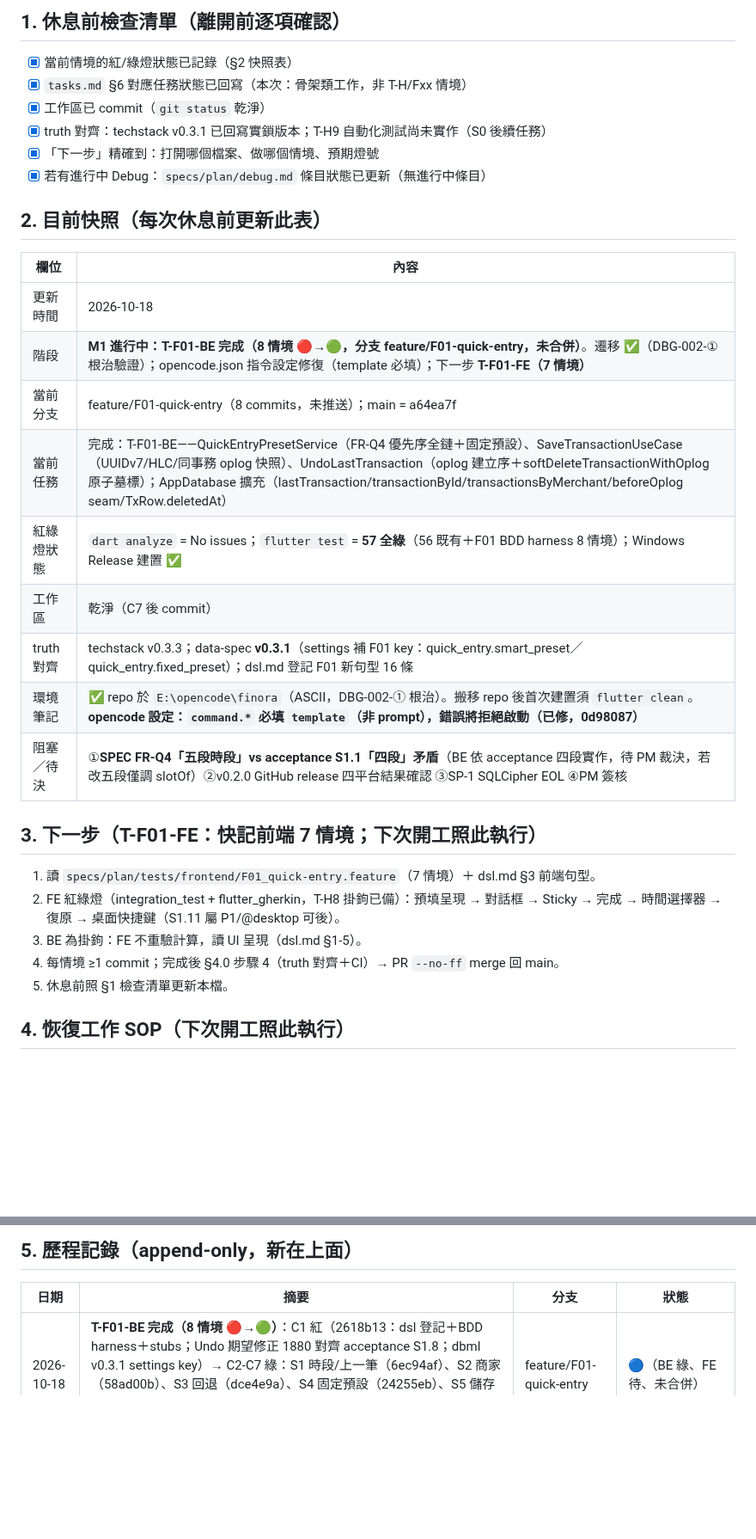
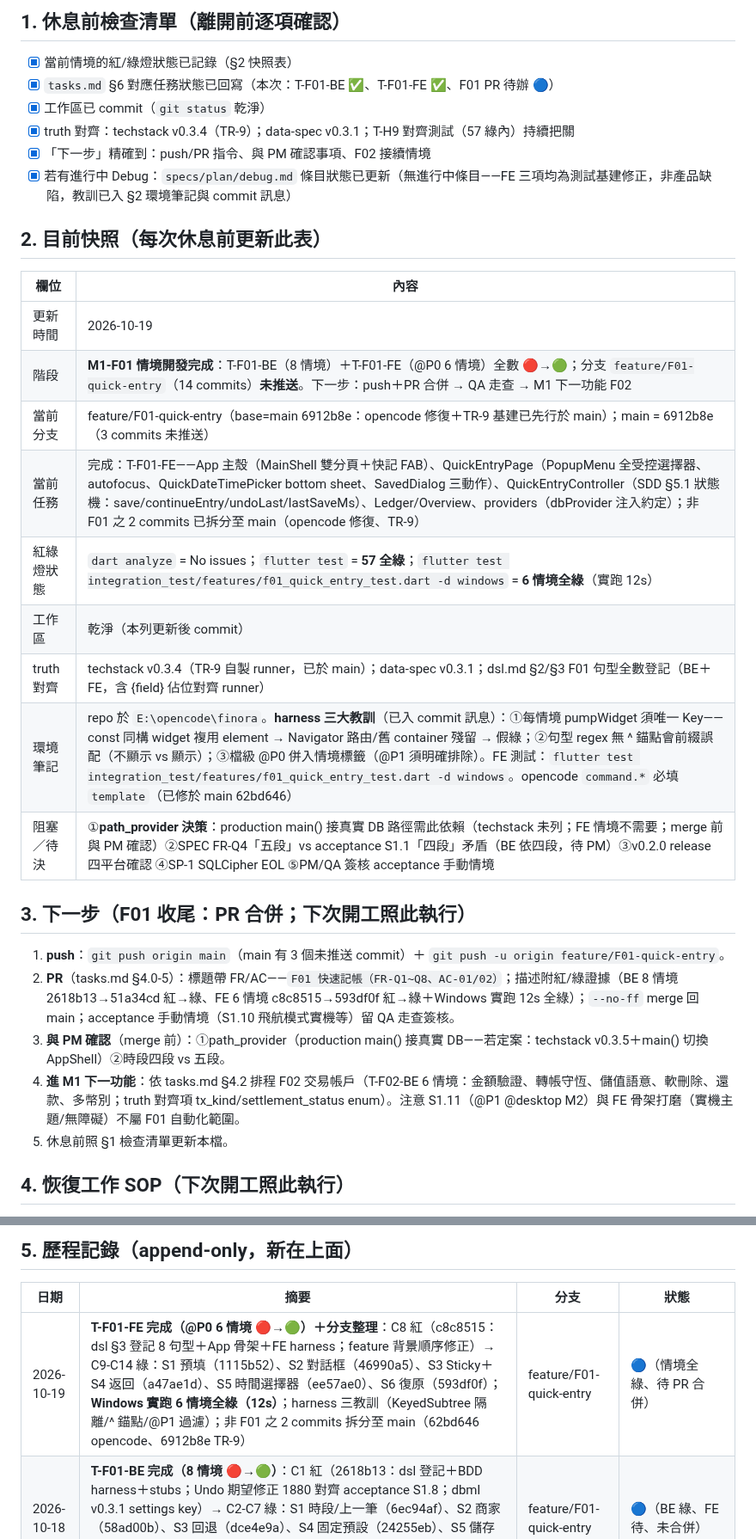
Before and after one commit to hung214/finora, a Markdown page: session.md, 2 parts joined by grey strips. Shown at 86% size. GitHub-like rendering; blank space fills up the shorter version.

Commit message:
docs(f01): F01 BE+FE 情境全數完成——tasks §6（T-F01-BE/FE ✅、PR 🔵）、session.md 快照/下一步/歷程回寫（harness 三教訓入環境筆記）

```diff
--- a/session.md
+++ b/session.md
@@ -10,32 +10,32 @@
 ## 1. 休息前檢查清單（離開前逐項確認）
 
 - [x] 當前情境的紅/綠燈狀態已記錄（§2 快照表）
-- [x] `tasks.md` §6 對應任務狀態已回寫（本次：骨架類工作，非 T-H/Fxx 情境）
+- [x] `tasks.md` §6 對應任務狀態已回寫（本次：T-F01-BE ✅、T-F01-FE ✅、F01 PR 待辦 🔵）
 - [x] 工作區已 commit（`git status` 乾淨）
-- [x] truth 對齊：techstack v0.3.1 已回寫實鎖版本；T-H9 自動化測試尚未實作（S0 後續任務）
-- [x] 「下一步」精確到：打開哪個檔案、做哪個情境、預期燈號
-- [x] 若有進行中 Debug：`specs/plan/debug.md` 條目狀態已更新（無進行中條目）
+- [x] truth 對齊：techstack v0.3.4（TR-9）；data-spec v0.3.1；T-H9 對齊測試（57 綠內）持續把關
+- [x] 「下一步」精確到：push/PR 指令、與 PM 確認事項、F02 接續情境
+- [x] 若有進行中 Debug：`specs/plan/debug.md` 條目狀態已更新（無進行中條目——FE 三項均為測試基建修正，非產品缺陷，教訓已入 §2 環境筆記與 commit 訊息）
 
 ## 2. 目前快照（每次休息前更新此表）
 
 | 欄位 | 內容 |
 |---|---|
-| 更新時間 | 2026-10-18 |
-| 階段 | **M1 進行中：T-F01-BE 完成（8 情境 🔴→🟢，分支 feature/F01-quick-entry，未合併）**。遷移 ✅（DBG-002-① 根治驗證）；opencode.json 指令設定修復（template 必填）；下一步 **T-F01-FE（7 情境）** |
-| 當前分支 | feature/F01-quick-entry（8 commits，未推送）；main = a64ea7f |
-| 當前任務 | 完成：T-F01-BE——QuickEntryPresetService（FR-Q4 優先序全鏈＋固定預設）、SaveTransactionUseCase（UUIDv7/HLC/同事務 oplog 快照）、UndoLastTransaction（oplog 建立序＋softDeleteTransactionWithOplog 原子墓標）；AppDatabase 擴充（lastTransaction/transactionById/transactionsByMerchant/beforeOplog seam/TxRow.deletedAt） |
-| 紅綠燈狀態 | `dart analyze` = No issues；`flutter test` = **57 全綠**（56 既有＋F01 BDD harness 8 情境）；Windows Release 建置 ✅ |
-| 工作區 | 乾淨（C7 後 commit） |
-| truth 對齊 | techstack v0.3.3；data-spec **v0.3.1**（settings 補 F01 key：quick_entry.smart_preset／quick_entry.fixed_preset）；dsl.md 登記 F01 新句型 16 條 |
-| 環境筆記 | ✅ repo 於 `E:\opencode\finora`（ASCII，DBG-002-① 根治）。搬移 repo 後首次建置須 `flutter clean`。**opencode 設定：`command.*` 必填 `template`（非 prompt），錯誤將拒絕啟動（已修，0d98087）** |
-| 阻塞／待決 | ①**SPEC FR-Q4「五段時段」vs acceptance S1.1「四段」矛盾**（BE 依 acceptance 四段實作，待 PM 裁決，若改五段僅調 slotOf）②v0.2.0 GitHub release 四平台結果確認 ③SP-1 SQLCipher EOL ④PM 簽核 |
+| 更新時間 | 2026-10-19 |
+| 階段 | **M1-F01 情境開發完成**：T-F01-BE（8 情境）＋T-F01-FE（@P0 6 情境）全數 🔴→🟢；分支 `feature/F01-quick-entry`（14 commits）**未推送**。下一步：push＋PR 合併 → QA 走查 → M1 下一功能 F02 |
+| 當前分支 | feature/F01-quick-entry（base=main 6912b8e：opencode 修復＋TR-9 基建已先行於 main）；main = 6912b8e（3 commits 未推送） |
+| 當前任務 | 完成：T-F01-FE——App 主殼（MainShell 雙分頁＋快記 FAB）、QuickEntryPage（PopupMenu 全受控選擇器、autofocus、QuickDateTimePicker bottom sheet、SavedDialog 三動作）、QuickEntryController（SDD §5.1 狀態機：save/continueEntry/undoLast/lastSaveMs）、Ledger/Overview、providers（dbProvider 注入約定）；非 F01 之 2 commits 已拆分至 main（opencode 修復、TR-9） |
+| 紅綠燈狀態 | `dart analyze` = No issues；`flutter test` = **57 全綠**；`flutter test integration_test/features/f01_quick_entry_test.dart -d windows` = **6 情境全綠**（實跑 12s） |
+| 工作區 | 乾淨（本列更新後 commit） |
+| truth 對齊 | techstack v0.3.4（TR-9 自製 runner，已於 main）；data-spec v0.3.1；dsl.md §2/§3 F01 句型全數登記（BE＋FE，含 {field} 佔位對齊 runner） |
+| 環境筆記 | repo 於 `E:\opencode\finora`。**harness 三大教訓**（已入 commit 訊息）：①每情境 pumpWidget 須唯一 Key——const 同構 widget 複用 element → Navigator 路由/舊 container 殘留 → 假綠；②句型 regex 無 ^ 錨點會前綴誤配（不顯示 vs 顯示）；③檔級 @P0 併入情境標籤（@P1 須明確排除）。FE 測試：`flutter test integration_test/features/f01_quick_entry_test.dart -d windows`。opencode `command.*` 必填 `template`（已修於 main 62bd646） |
+| 阻塞／待決 | ①**path_provider 決策**：production main() 接真實 DB 路徑需此依賴（techstack 未列；FE 情境不需要；merge 前與 PM 確認）②SPEC FR-Q4「五段」vs acceptance S1.1「四段」矛盾（BE 依四段，待 PM）③v0.2.0 release 四平台確認 ④SP-1 SQLCipher EOL ⑤PM/QA 簽核 acceptance 手動情境 |
 
-## 3. 下一步（T-F01-FE：快記前端 7 情境；下次開工照此執行）
+## 3. 下一步（F01 收尾：PR 合併；下次開工照此執行）
 
-1. 讀 `specs/plan/tests/frontend/F01_quick-entry.feature`（7 情境）＋ dsl.md §3 前端句型。
-2. FE 紅綠燈（integration_test + flutter_gherkin，T-H8 掛鉤已備）：預填呈現 → 對話框 → Sticky → 完成 → 時間選擇器 → 復原 → 桌面快捷鍵（S1.11 屬 P1/@desktop 可後）。
-3. BE 為掛鉤：FE 不重驗計算，讀 UI 呈現（dsl.md §1-5）。
-4. 每情境 ≥1 commit；完成後 §4.0 步驟 4（truth 對齊＋CI）→ PR `--no-ff` merge 回 main。
+1. **push**：`git push origin main`（main 有 3 個未推送 commit）＋ `git push -u origin feature/F01-quick-entry`。
+2. **PR**（tasks.md §4.0-5）：標題帶 FR/AC——`F01 快速記帳（FR-Q1~Q8、AC-01/02）`；描述附紅/綠證據（BE 8 情境 2618b13→51a34cd 紅→綠、FE 6 情境 c8c8515→593df0f 紅→綠＋Windows 實跑 12s 全綠）；`--no-ff` merge 回 main；acceptance 手動情境（S1.10 飛航模式實機等）留 QA 走查簽核。
+3. **與 PM 確認**（merge 前）：①path_provider（production main() 接真實 DB——若定案：techstack v0.3.5＋main() 切換 AppShell）②時段四段 vs 五段。
+4. **進 M1 下一功能**：依 tasks.md §4.2 排程 F02 交易帳戶（T-F02-BE 6 情境：金額驗證、轉帳守恆、儲值語意、軟刪除、還款、多幣別；truth 對齊項 tx_kind/settlement_status enum）。注意 S1.11（@P1 @desktop M2）與 FE 骨架打磨（實機主題/無障礙）不屬 F01 自動化範圍。
 5. 休息前照 §1 檢查清單更新本檔。
 
 ## 4. 恢復工作 SOP（下次開工照此執行）
@@ -50,6 +50,7 @@
 
 | 日期 | 摘要 | 分支 | 狀態 |
 |---|---|---|---|
+| 2026-10-19 | **T-F01-FE 完成（@P0 6 情境 🔴→🟢）＋分支整理**：C8 紅（c8c8515：dsl §3 登記 8 句型＋App 骨架＋FE harness；feature 背景順序修正）→ C9-C14 綠：S1 預填（1115b52）、S2 對話框（46990a5）、S3 Sticky＋S4 返回（a47ae1d）、S5 時間選擇器（ee57ae0）、S6 復原（593df0f）；**Windows 實跑 6 情境全綠（12s）**；harness 三教訓（KeyedSubtree 隔離/^ 錨點/@P1 過濾）；非 F01 之 2 commits 拆分至 main（62bd646 opencode、6912b8e TR-9） | feature/F01-quick-entry | 🔵（情境全綠、待 PR 合併） |
 | 2026-10-18 | **T-F01-BE 完成（8 情境 🔴→🟢）**：C1 紅（2618b13：dsl 登記＋BDD harness＋stubs；Undo 期望修正 1880 對齊 acceptance S1.8；dbml v0.3.1 settings key）→ C2-C7 綠：S1 時段/上一筆（6ec94af）、S2 商家（58ad00b）、S3 回退（dce4e9a）、S4 固定預設（24255eb）、S5 儲存事務（d045e12；S7 離線/S8 效能同）、S6 Undo 墓標（51a34cd）；57 測試全綠；opencode.json 修復（0d98087） | feature/F01-quick-entry | 🔵（BE 綠、FE 待、未合併） |
 | 2026-10-18 | **遷移完成＋DBG-002-① 根治驗證**：repo 移至 `E:\opencode\finora`；還原誤刪 `opencode.json`；刪舊 junction；`flutter clean` 清舊 CMakeCache（含舊路徑絕對路徑）後 `dart analyze`／56 測試／Windows Release 建置（81.9s）全數直接通過；README §3.2、debug.md 回寫「已遷移／根治」 | main | ✅ |
 | 2026-10-18 | **休息交接**：使用者將遷移資料夾至英文路徑（根治 DBG-002-①）；§3 已寫入遷移後驗證與 M1 接續步驟 | main | 休息前 ✅（工作區乾淨、56 綠燈） |
```
Also changed, not shown: specs/plan/tasks.md (+3 -2 lines).
